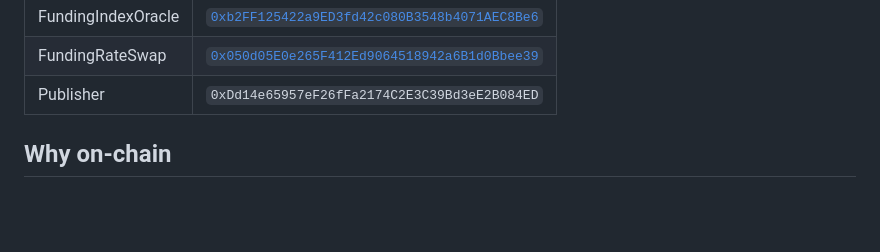
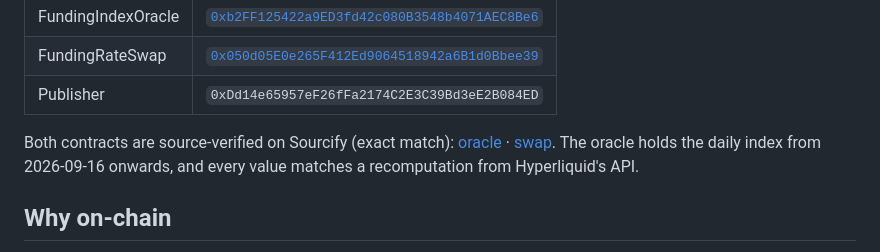
Before and after one commit to ara-stock/arc-funding-swap, a Markdown page: README.md, the part around the change. GitHub-like rendering; blank space fills up the shorter version.

Commit message:
README: Sourcify-verified contract links
Co-Authored-By: Claude Opus 5.5 <noreply@anthropic.com>

```diff
--- a/README.md
+++ b/README.md
@@ -14,6 +14,11 @@ in a fixed rate for the next few days. A trader who expects funding to rise take
 | FundingIndexOracle | [`0xb2FF125422a9ED3fd42c080B3548b4071AEC8Be6`](https://explorer.arc.io/address/0xb2FF125422a9ED3fd42c080B3548b4071AEC8Be6) |
 | FundingRateSwap | [`0x050d05E0e265F412Ed9064518942a6B1d0Bbee39`](https://explorer.arc.io/address/0x050d05E0e265F412Ed9064518942a6B1d0Bbee39) |
 | Publisher | `0xDd14e65957eF26fFa2174C2E3C39Bd3eE2B084ED` |
+
+Both contracts are source-verified on Sourcify (exact match):
+[oracle](https://repo.sourcify.dev/contracts/full_match/5042/0xb2FF125422a9ED3fd42c080B3548b4071AEC8Be6/) ·
+[swap](https://repo.sourcify.dev/contracts/full_match/5042/0x050d05E0e265F412Ed9064518942a6B1d0Bbee39/).
+The oracle holds the daily index from 2026-09-16 onwards, and every value matches a recomputation from Hyperliquid's API.
 
 ## Why on-chain
 
```
